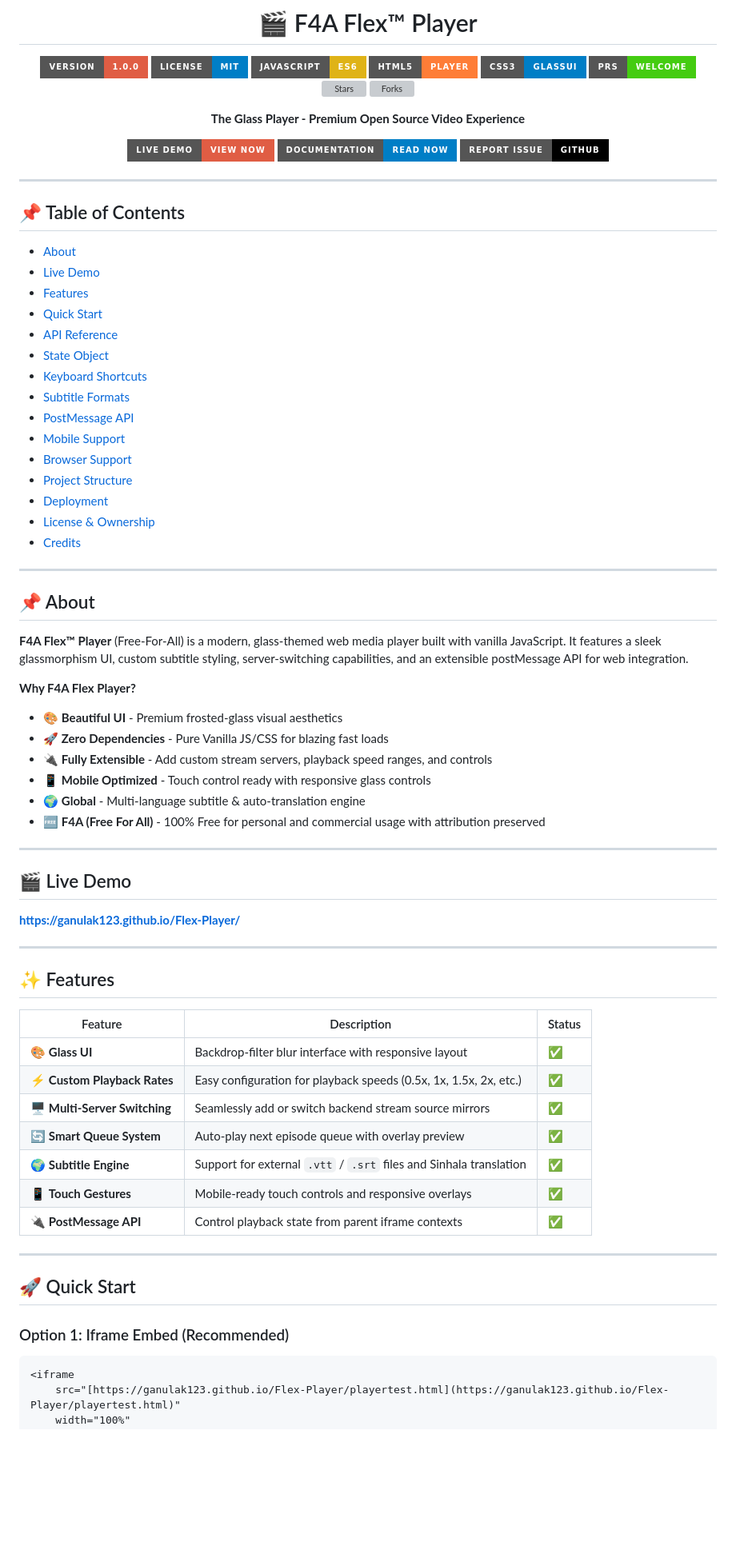
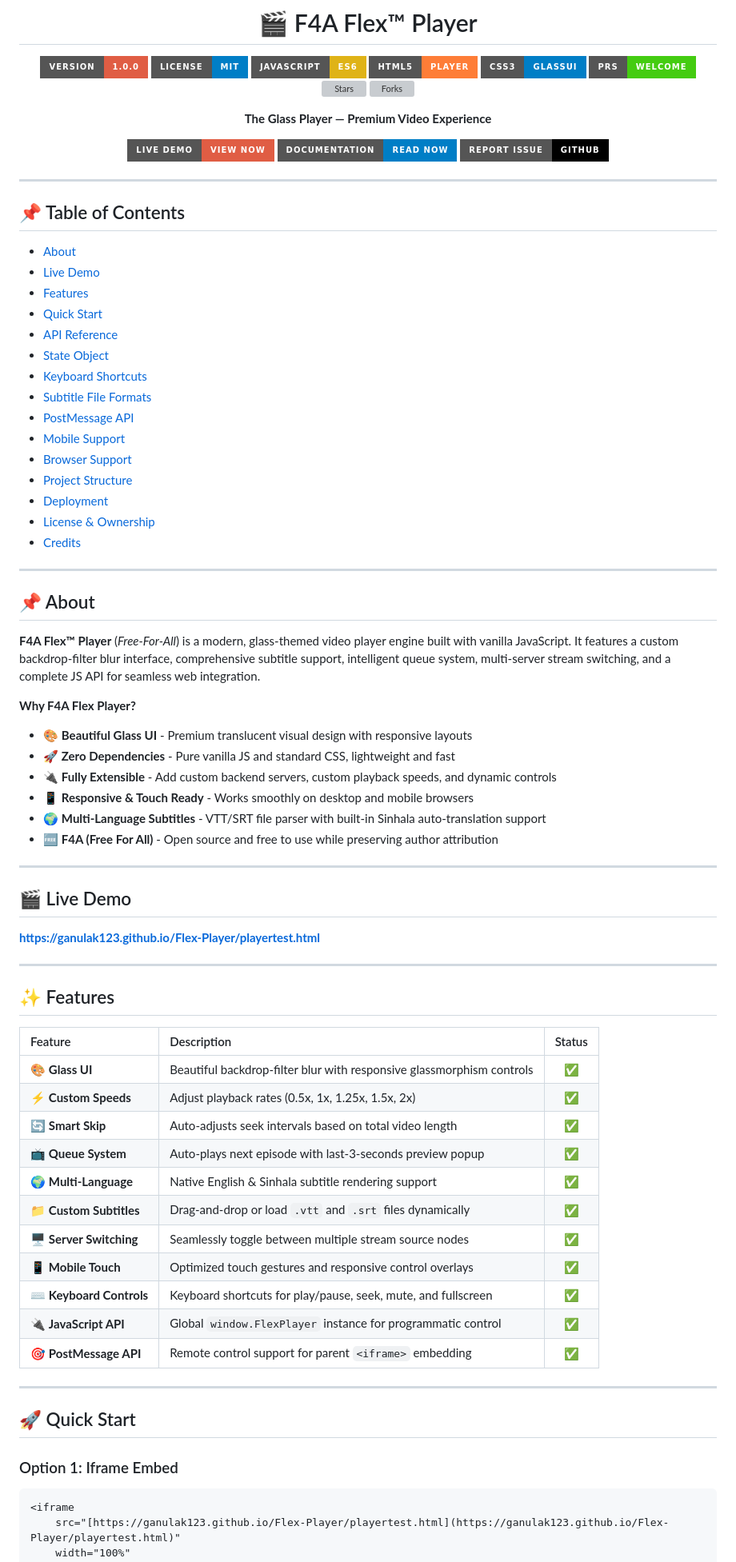
Before and after one commit to GanulaK123/Flex-Player, a Markdown page: README.md, the part around one of its changes. Shown at 80% size. Drawn GitHub-style; badges without logos; blank space fills up the shorter version; grey boxes are pictures that could not be loaded.

````diff
--- a/README.md
+++ b/README.md
@@ -11,5 +11,5 @@
 ![Stars](https://img.shields.io/github/stars/ganulak123/Flex-Player?style=for-the-badge&logo=github)
 ![Forks](https://img.shields.io/github/forks/ganulak123/Flex-Player?style=for-the-badge&logo=github)
 
-**The Glass Player - Premium Open Source Video Experience**
+**The Glass Player — Premium Video Experience**
 
@@ -30,7 +30,7 @@
 - [API Reference](#-api-reference)
 - [State Object](#-state-object)
 - [Keyboard Shortcuts](#-keyboard-shortcuts)
-- [Subtitle Formats](#-subtitle-file-formats)
+- [Subtitle File Formats](#-subtitle-file-formats)
 - [PostMessage API](#-postmessage-api)
 - [Mobile Support](#-mobile-support)
 - [Browser Support](#-browser-support)
@@ -43,41 +43,45 @@
 
 ## 📌 About
 
-**F4A Flex™ Player** (Free-For-All) is a modern, glass-themed web media player built with vanilla JavaScript. It features a sleek glassmorphism UI, custom subtitle styling, server-switching capabilities, and an extensible postMessage API for web integration.
+**F4A Flex™ Player** (*Free-For-All*) is a modern, glass-themed video player engine built with vanilla JavaScript. It features a custom backdrop-filter blur interface, comprehensive subtitle support, intelligent queue system, multi-server stream switching, and a complete JS API for seamless web integration.
 
 **Why F4A Flex Player?**
-- 🎨 **Beautiful UI** - Premium frosted-glass visual aesthetics
-- 🚀 **Zero Dependencies** - Pure Vanilla JS/CSS for blazing fast loads
-- 🔌 **Fully Extensible** - Add custom stream servers, playback speed ranges, and controls
-- 📱 **Mobile Optimized** - Touch control ready with responsive glass controls
-- 🌍 **Global** - Multi-language subtitle & auto-translation engine
-- 🆓 **F4A (Free For All)** - 100% Free for personal and commercial usage with attribution preserved
+- 🎨 **Beautiful Glass UI** - Premium translucent visual design with responsive layouts
+- 🚀 **Zero Dependencies** - Pure vanilla JS and standard CSS, lightweight and fast
+- 🔌 **Fully Extensible** - Add custom backend servers, custom playback speeds, and dynamic controls
+- 📱 **Responsive & Touch Ready** - Works smoothly on desktop and mobile browsers
+- 🌍 **Multi-Language Subtitles** - VTT/SRT file parser with built-in Sinhala auto-translation support
+- 🆓 **F4A (Free For All)** - Open source and free to use while preserving author attribution
 
 ---
 
 ## 🎬 Live Demo
 
-**[https://ganulak123.github.io/Flex-Player/](https://ganulak123.github.io/Flex-Player/)**
+**[https://ganulak123.github.io/Flex-Player/playertest.html](https://ganulak123.github.io/Flex-Player/playertest.html)**
 
 ---
 
 ## ✨ Features
 
 | Feature | Description | Status |
-|---------|-------------|--------|
-| 🎨 **Glass UI** | Backdrop-filter blur interface with responsive layout | ✅ |
-| ⚡ **Custom Playback Rates** | Easy configuration for playback speeds (0.5x, 1x, 1.5x, 2x, etc.) | ✅ |
-| 🖥️ **Multi-Server Switching** | Seamlessly add or switch backend stream source mirrors | ✅ |
-| 🔄 **Smart Queue System** | Auto-play next episode queue with overlay preview | ✅ |
-| 🌍 **Subtitle Engine** | Support for external `.vtt` / `.srt` files and Sinhala translation | ✅ |
-| 📱 **Touch Gestures** | Mobile-ready touch controls and responsive overlays | ✅ |
-| 🔌 **PostMessage API** | Control playback state from parent iframe contexts | ✅ |
+| :--- | :--- | :---: |
+| 🎨 **Glass UI** | Beautiful backdrop-filter blur with responsive glassmorphism controls | ✅ |
+| ⚡ **Custom Speeds** | Adjust playback rates (0.5x, 1x, 1.25x, 1.5x, 2x) | ✅ |
+| 🔄 **Smart Skip** | Auto-adjusts seek intervals based on total video length | ✅ |
+| 📺 **Queue System** | Auto-plays next episode with last-3-seconds preview popup | ✅ |
+| 🌍 **Multi-Language** | Native English & Sinhala subtitle rendering support | ✅ |
+| 📁 **Custom Subtitles** | Drag-and-drop or load `.vtt` and `.srt` files dynamically | ✅ |
+| 🖥️ **Server Switching** | Seamlessly toggle between multiple stream source nodes | ✅ |
+| 📱 **Mobile Touch** | Optimized touch gestures and responsive control overlays | ✅ |
+| ⌨️ **Keyboard Controls** | Keyboard shortcuts for play/pause, seek, mute, and fullscreen | ✅ |
+| 🔌 **JavaScript API** | Global `window.FlexPlayer` instance for programmatic control | ✅ |
+| 🎯 **PostMessage API** | Remote control support for parent `<iframe>` embedding | ✅ |
 
 ---
 
 ## 🚀 Quick Start
 
-### Option 1: Iframe Embed (Recommended)
+### Option 1: Iframe Embed
 
 ```html
 <iframe
````
Also changed, not shown: other parts of README.md (+1 -1 lines).
